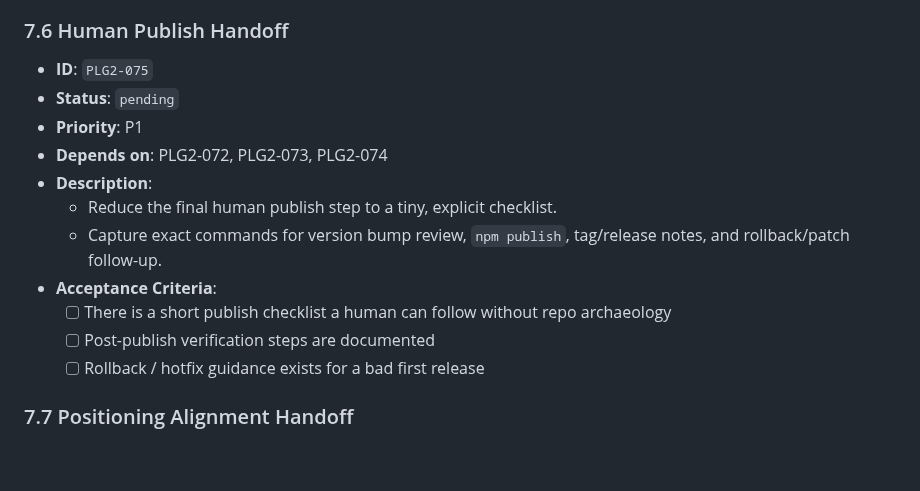
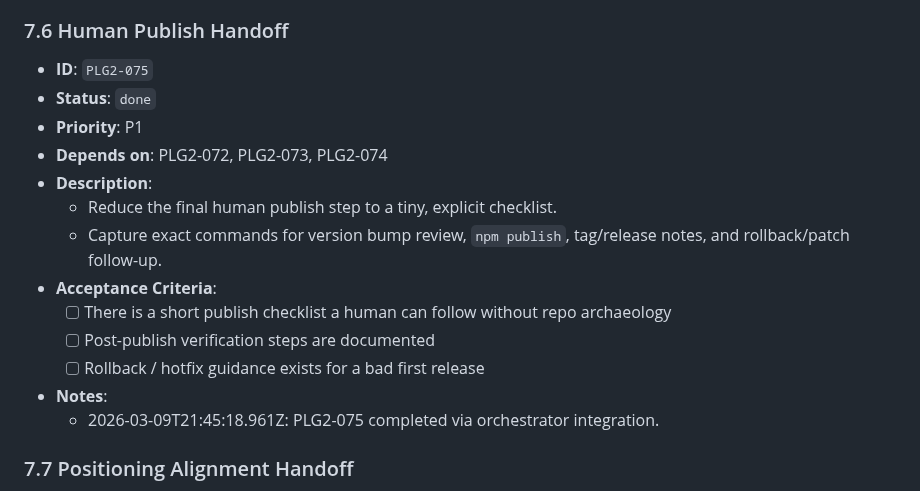
Before and after one commit to wjayesh/mahilo-2, a Markdown page: docs/prd-openclaw-plugin-migration.md, the part around the change. Rendered like a GitHub page; blank space fills up the shorter version.

Commit message:
orchestrator: record PLG2-075 done

```diff
--- a/docs/prd-openclaw-plugin-migration.md
+++ b/docs/prd-openclaw-plugin-migration.md
@@ -753,7 +753,7 @@ It is:
   - 2026-03-09T21:39:42.530Z: PLG2-074 completed via orchestrator integration.
 ### 7.6 Human Publish Handoff
 - **ID**: `PLG2-075`
-- **Status**: `pending`
+- **Status**: `done`
 - **Priority**: P1
 - **Depends on**: PLG2-072, PLG2-073, PLG2-074
 - **Description**:
@@ -764,6 +764,8 @@ It is:
   - [ ] Post-publish verification steps are documented
   - [ ] Rollback / hotfix guidance exists for a bad first release
 
+- **Notes**:
+  - 2026-03-09T21:45:18.961Z: PLG2-075 completed via orchestrator integration.
 ### 7.7 Positioning Alignment Handoff
 - **ID**: `PLG2-080`
 - **Status**: `pending`
```
